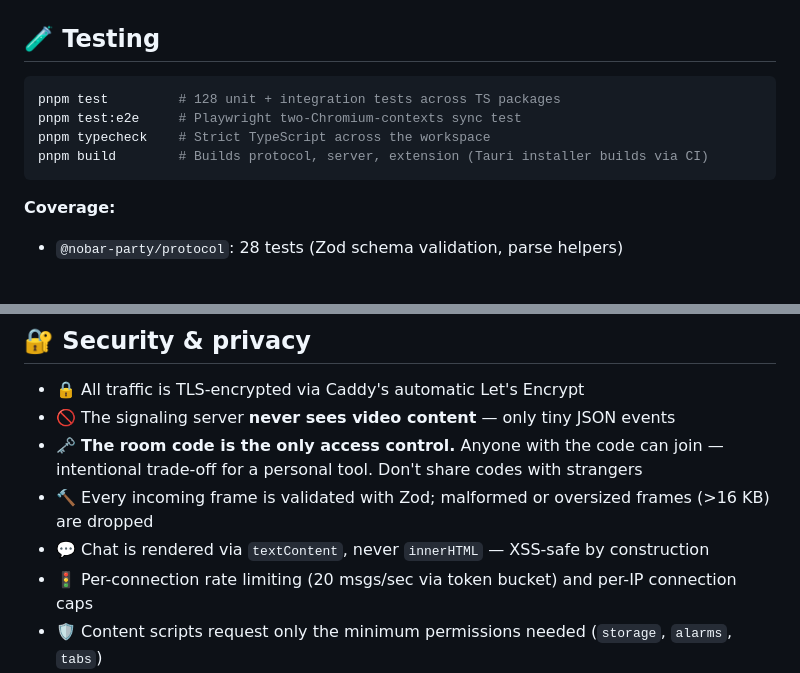
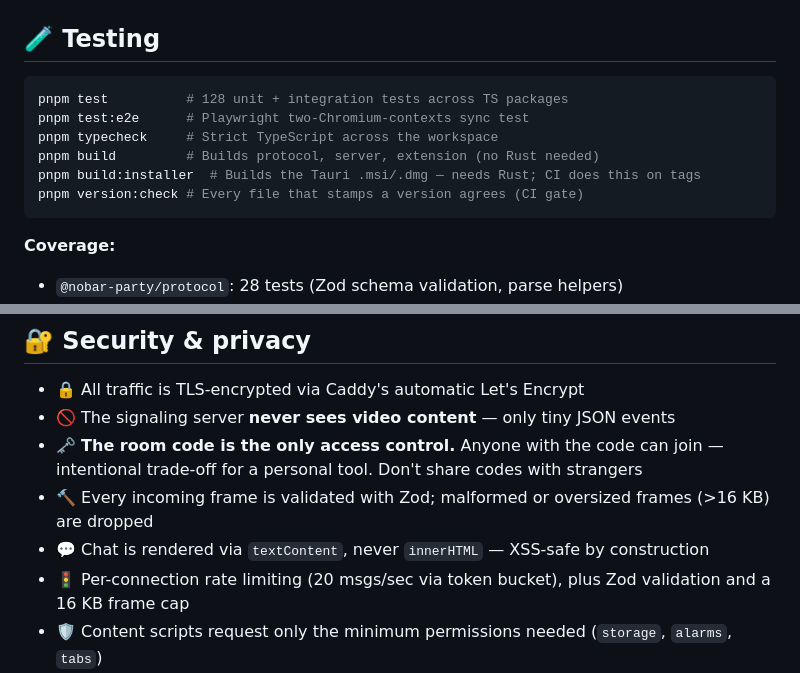
Before and after one commit to alcunii/nobar-party, a Markdown page: README.md, 2 parts joined by grey strips. Drawn GitHub-style; blank space fills up the shorter version.

````diff
--- a/README.md
+++ b/README.md
@@ -236,10 +236,12 @@ Click **Leave room** in the popup. The WebSocket closes gracefully; the sidebar
 ## 🧪 Testing
 
 ```bash
-pnpm test         # 128 unit + integration tests across TS packages
-pnpm test:e2e     # Playwright two-Chromium-contexts sync test
-pnpm typecheck    # Strict TypeScript across the workspace
-pnpm build        # Builds protocol, server, extension (Tauri installer builds via CI)
+pnpm test          # 128 unit + integration tests across TS packages
+pnpm test:e2e      # Playwright two-Chromium-contexts sync test
+pnpm typecheck     # Strict TypeScript across the workspace
+pnpm build         # Builds protocol, server, extension (no Rust needed)
+pnpm build:installer  # Builds the Tauri .msi/.dmg — needs Rust; CI does this on tags
+pnpm version:check # Every file that stamps a version agrees (CI gate)
 ```
 
 **Coverage:**
@@ -258,7 +260,7 @@ pnpm build        # Builds protocol, server, extension (Tauri installer builds v
 - 🗝️ **The room code is the only access control.** Anyone with the code can join — intentional trade-off for a personal tool. Don't share codes with strangers
 - 🔨 Every incoming frame is validated with Zod; malformed or oversized frames (>16 KB) are dropped
 - 💬 Chat is rendered via `textContent`, never `innerHTML` — XSS-safe by construction
-- 🚦 Per-connection rate limiting (20 msgs/sec via token bucket) and per-IP connection caps
+- 🚦 Per-connection rate limiting (20 msgs/sec via token bucket), plus Zod validation and a 16 KB frame cap
 - 🛡️ Content scripts request only the minimum permissions needed (`storage`, `alarms`, `tabs`)
 - 🧱 Content scripts never touch `chrome.storage.session` — only the service worker does (MV3 privilege separation)
 - 🔐 The installer's webview runs with CSP, no remote content, bundles the extension into the OS app resources directory
````
Also changed, not shown: CHANGELOG.md (added, +65 -0 lines).
